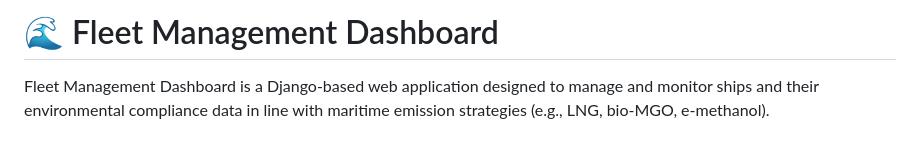
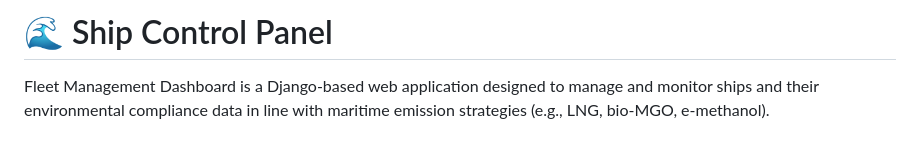
Before and after one commit to kaanakboga/DjangoProject, a Markdown page: README.md, the part around the change. Rendered like a GitHub page.

```diff
--- a/README.md
+++ b/README.md
@@ -1,4 +1,4 @@
-# 🌊 Fleet Management Dashboard
+# 🌊 Ship Control Panel
 
 Fleet Management Dashboard is a Django-based web application designed to manage and monitor ships and their environmental compliance data in line with maritime emission strategies (e.g., LNG, bio-MGO, e-methanol).
 
```
